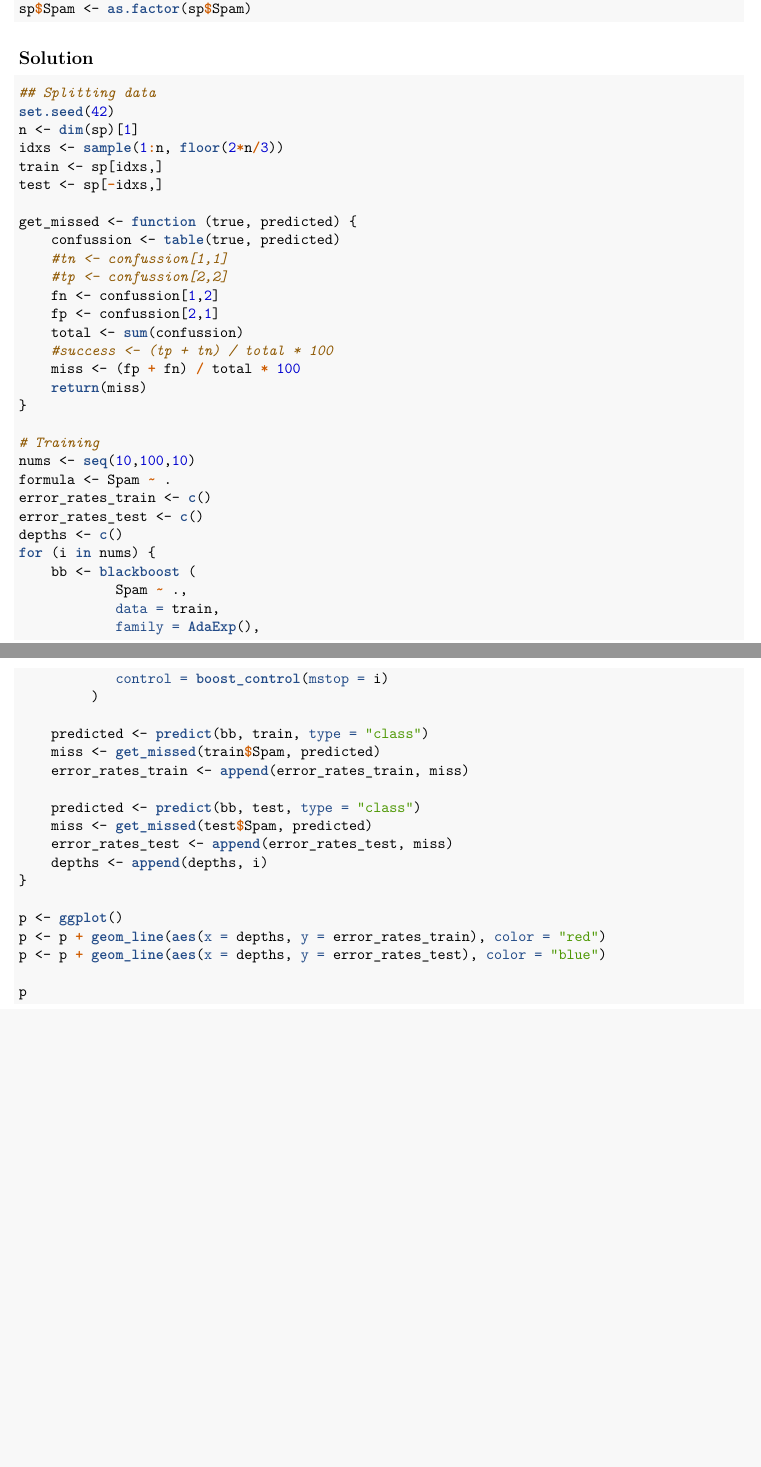
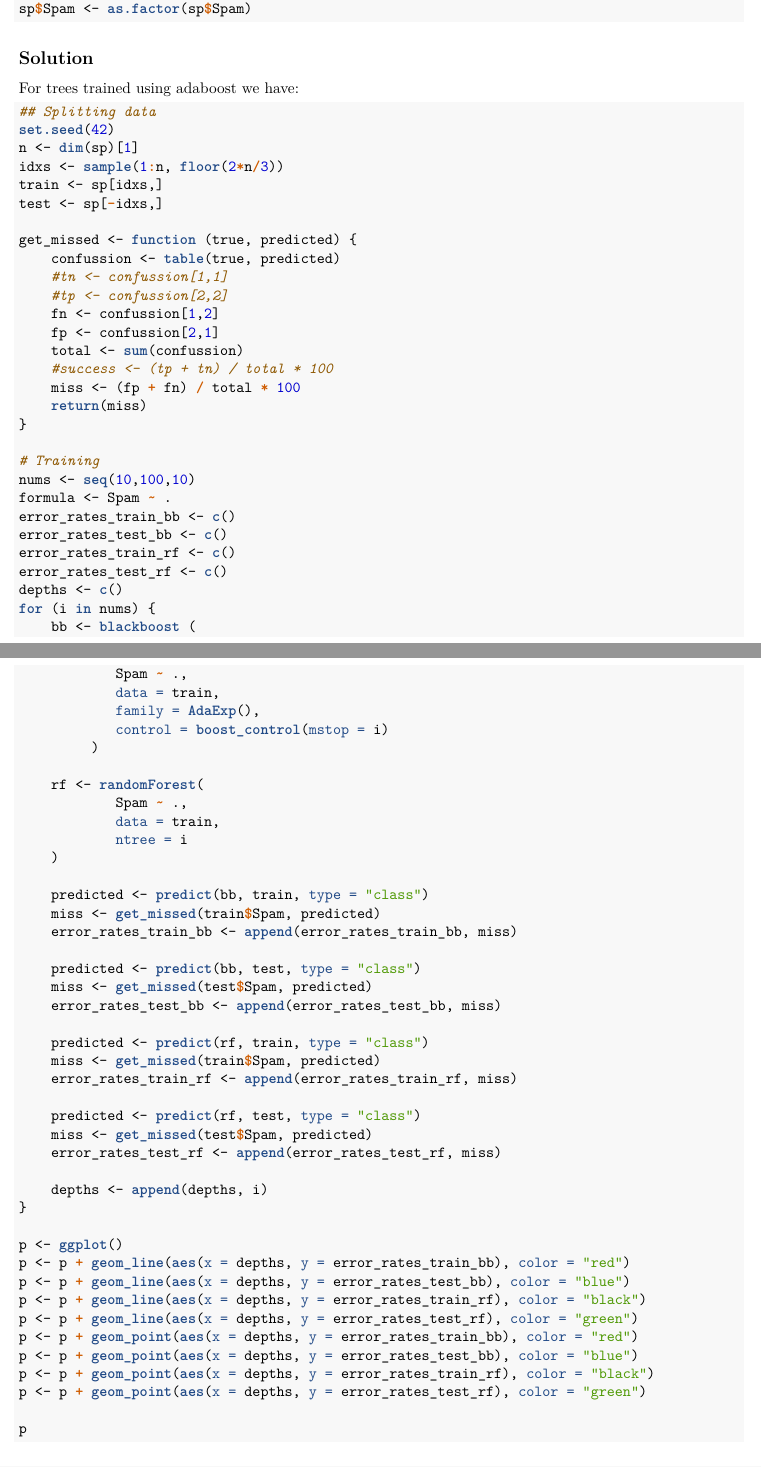
Before and after one commit to agustinvalencia/ML_B2_A1, an R Markdown document (agustin_valencia.Rmd): two parts of pages 1 and 2 of 2 before the commit and two parts of pages 1 and 2 of 3 after it, joined at a grey line, cut so that both start at the same text, the shorter picture padded with empty space. The pictures show the output file agustin_valencia.pdf that the author committed with the source.

Commit message:
Q1 almost done

````diff
--- a/agustin_valencia.Rmd
+++ b/agustin_valencia.Rmd
@@ -27,6 +27,7 @@ sp$Spam <- as.factor(sp$Spam)
 
 ## Solution
 
+For trees trained using adaboost we have:
 ```{r}
 ## Splitting data
 set.seed(42)
@@ -50,8 +51,10 @@ get_missed <- function (true, predicted) {
 # Training
 nums <- seq(10,100,10)
 formula <- Spam ~ .
-error_rates_train <- c()
-error_rates_test <- c()
+error_rates_train_bb <- c()
+error_rates_test_bb <- c()
+error_rates_train_rf <- c()
+error_rates_test_rf <- c()
 depths <- c()
 for (i in nums) {
     bb <- blackboost (
@@ -61,19 +64,40 @@ for (i in nums) {
             control = boost_control(mstop = i)
          )
 
+    rf <- randomForest(
+            Spam ~ .,
+            data = train,
+            ntree = i
+    )
+
     predicted <- predict(bb, train, type = "class")
     miss <- get_missed(train$Spam, predicted)
-    error_rates_train <- append(error_rates_train, miss)
+    error_rates_train_bb <- append(error_rates_train_bb, miss)
 
     predicted <- predict(bb, test, type = "class")
     miss <- get_missed(test$Spam, predicted)
-    error_rates_test <- append(error_rates_test, miss)
+    error_rates_test_bb <- append(error_rates_test_bb, miss)
+
+    predicted <- predict(rf, train, type = "class")
+    miss <- get_missed(train$Spam, predicted)
+    error_rates_train_rf <- append(error_rates_train_rf, miss)
+
+    predicted <- predict(rf, test, type = "class")
+    miss <- get_missed(test$Spam, predicted)
+    error_rates_test_rf <- append(error_rates_test_rf, miss)
+
     depths <- append(depths, i)
 }
 
 p <- ggplot()
-p <- p + geom_line(aes(x = depths, y = error_rates_train), color = "red")
-p <- p + geom_line(aes(x = depths, y = error_rates_test), color = "blue")
+p <- p + geom_line(aes(x = depths, y = error_rates_train_bb), color = "red")
+p <- p + geom_line(aes(x = depths, y = error_rates_test_bb), color = "blue")
+p <- p + geom_line(aes(x = depths, y = error_rates_train_rf), color = "black")
+p <- p + geom_line(aes(x = depths, y = error_rates_test_rf), color = "green")
+p <- p + geom_point(aes(x = depths, y = error_rates_train_bb), color = "red")
+p <- p + geom_point(aes(x = depths, y = error_rates_test_bb), color = "blue")
+p <- p + geom_point(aes(x = depths, y = error_rates_train_rf), color = "black")
+p <- p + geom_point(aes(x = depths, y = error_rates_test_rf), color = "green")
 
 p
 ```
````
Also changed, not shown: agustin_valencia.pdf.
